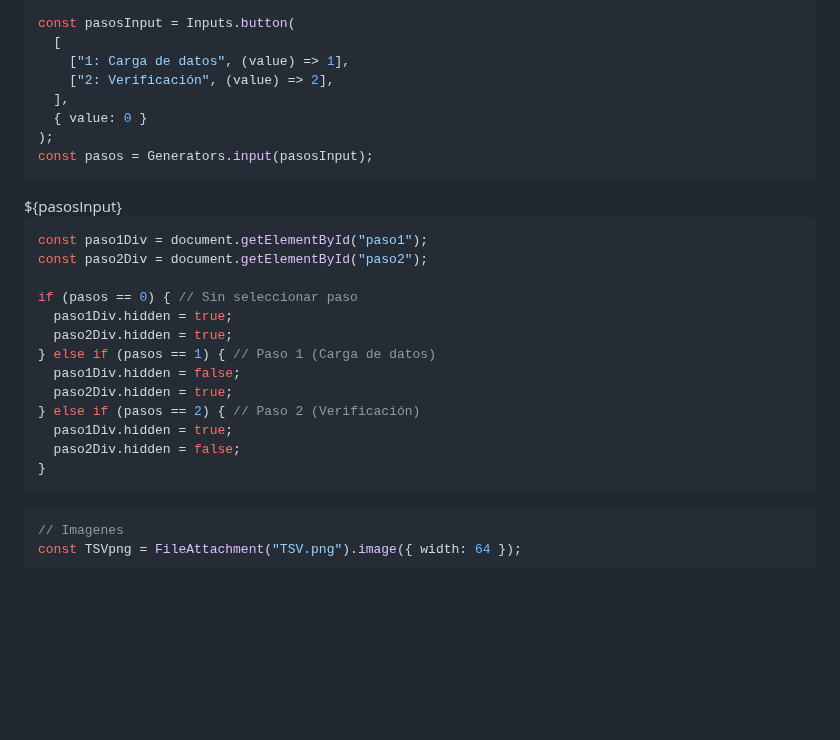
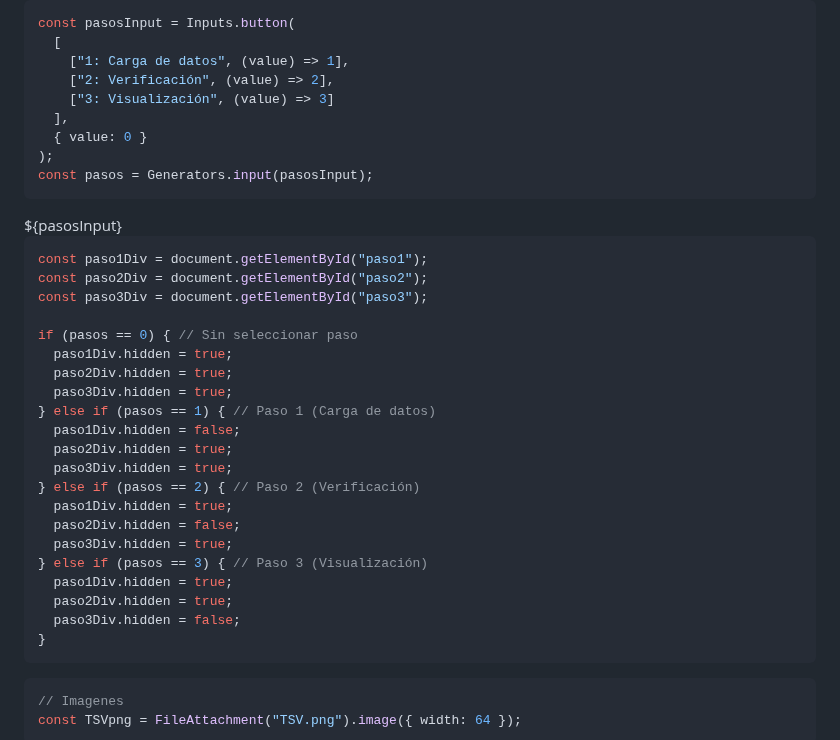
Before and after one commit to DavidPriSan/CorpusLing, a Markdown page: corpus_ling/src/index.md, the part around one of its changes. GitHub-like rendering; blank space fills up the shorter version.

````diff
--- a/corpus_ling/src/index.md
+++ b/corpus_ling/src/index.md
@@ -62,6 +62,7 @@ const pasosInput = Inputs.button(
   [
     ["1: Carga de datos", (value) => 1],
     ["2: Verificación", (value) => 2],
+    ["3: Visualización", (value) => 3]
   ],
   { value: 0 }
 );
@@ -77,16 +78,24 @@ const pasos = Generators.input(pasosInput);
 ```js
 const paso1Div = document.getElementById("paso1");
 const paso2Div = document.getElementById("paso2");
+const paso3Div = document.getElementById("paso3");
 
 if (pasos == 0) { // Sin seleccionar paso
   paso1Div.hidden = true;
   paso2Div.hidden = true;
+  paso3Div.hidden = true;
 } else if (pasos == 1) { // Paso 1 (Carga de datos)
   paso1Div.hidden = false;
   paso2Div.hidden = true;
+  paso3Div.hidden = true;
 } else if (pasos == 2) { // Paso 2 (Verificación)
   paso1Div.hidden = true;
   paso2Div.hidden = false;
+  paso3Div.hidden = true;
+} else if (pasos == 3) { // Paso 3 (Visualización)
+  paso1Div.hidden = true;
+  paso2Div.hidden = true;
+  paso3Div.hidden = false;
 }
 ```
 
````
Also changed, not shown: other parts of corpus_ling/src/index.md (+159 -3 lines).
